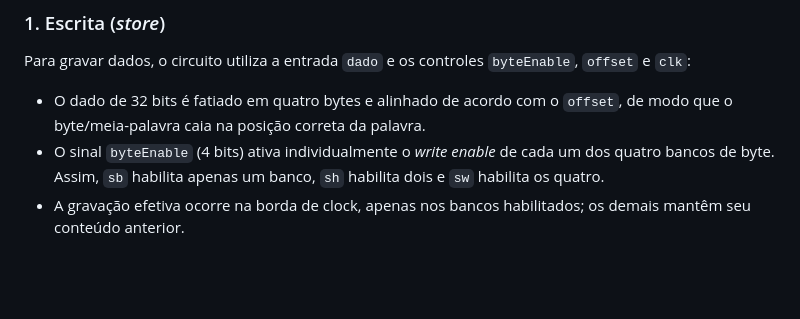
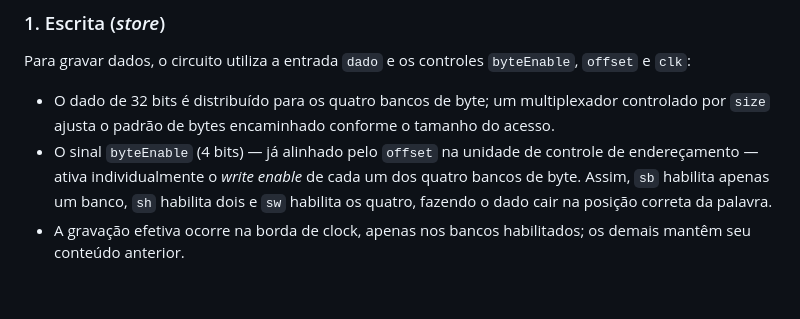
Before and after one commit to vsmottin/PRISMA, a Markdown page: componentes/memDados/README.md, the part around the change. GitHub-like rendering.

```diff
--- a/componentes/memDados/README.md
+++ b/componentes/memDados/README.md
@@ -30,8 +30,8 @@ O circuito separa o acesso em duas operações: a escrita, síncrona com o clock
 
 ### 1. Escrita (*store*)
 Para gravar dados, o circuito utiliza a entrada `dado` e os controles `byteEnable`, `offset` e `clk`:
-*   O dado de 32 bits é fatiado em quatro bytes e alinhado de acordo com o `offset`, de modo que o byte/meia-palavra caia na posição correta da palavra.
-*   O sinal `byteEnable` (4 bits) ativa individualmente o *write enable* de cada um dos quatro bancos de byte. Assim, `sb` habilita apenas um banco, `sh` habilita dois e `sw` habilita os quatro.
+*   O dado de 32 bits é distribuído para os quatro bancos de byte; um multiplexador controlado por `size` ajusta o padrão de bytes encaminhado conforme o tamanho do acesso.
+*   O sinal `byteEnable` (4 bits) — já alinhado pelo `offset` na unidade de controle de endereçamento — ativa individualmente o *write enable* de cada um dos quatro bancos de byte. Assim, `sb` habilita apenas um banco, `sh` habilita dois e `sw` habilita os quatro, fazendo o dado cair na posição correta da palavra.
 *   A gravação efetiva ocorre na borda de clock, apenas nos bancos habilitados; os demais mantêm seu conteúdo anterior.
 
 <br>
```
Also changed, not shown: componentes/bancoRegistradores/README.md (+1 -0 lines), componentes/ucEnderecamento/README.md (+1 -1 lines).
